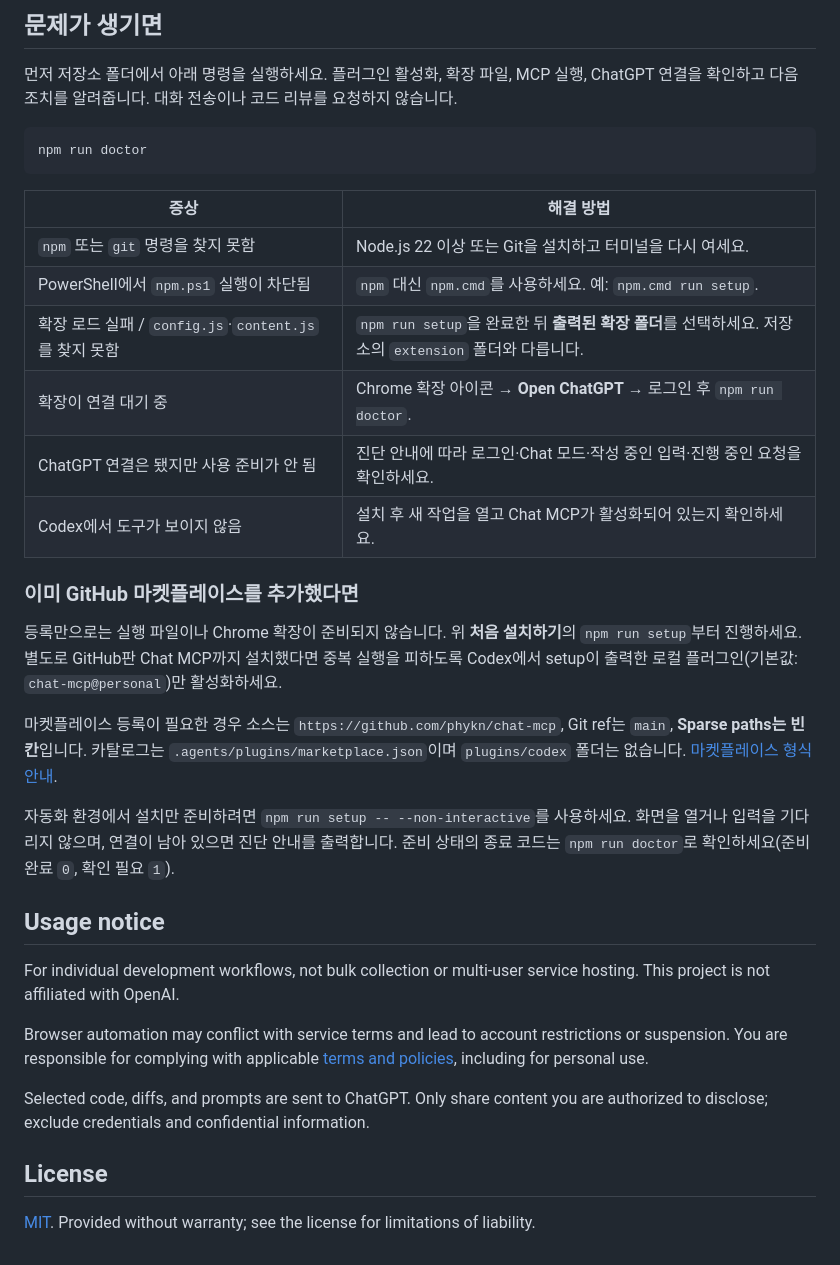
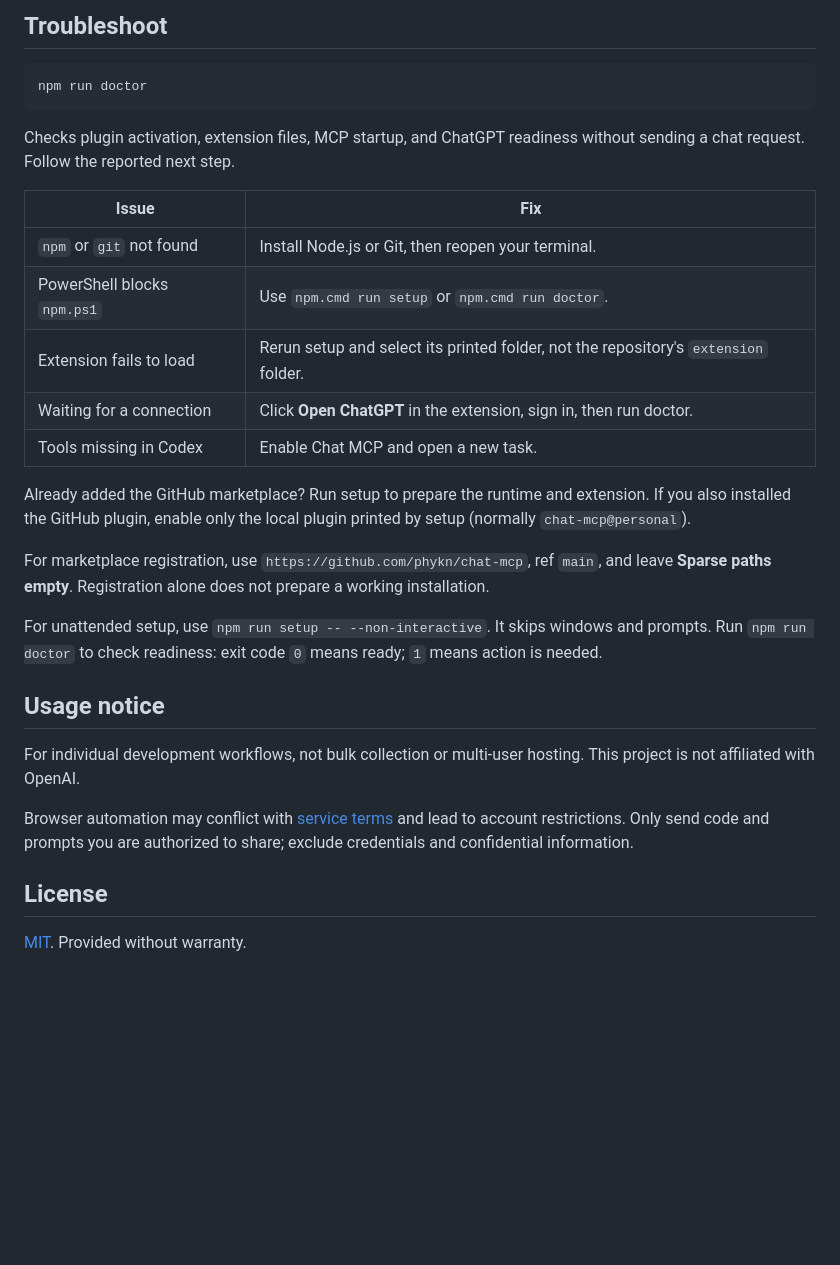
Before and after one commit to phykn/chat-mcp, a Markdown page: README.md, the part around one of its changes. Rendered like a GitHub page; blank space fills up the shorter version.

Commit message:
Simplify README installation guide in English

````diff
--- a/README.md
+++ b/README.md
@@ -72,37 +52,32 @@ npm run setup
 
-## 문제가 생기면
-
-먼저 저장소 폴더에서 아래 명령을 실행하세요. 플러그인 활성화, 확장 파일, MCP 실행, ChatGPT 연결을 확인하고 다음 조치를 알려줍니다. 대화 전송이나 코드 리뷰를 요청하지 않습니다.
+## Troubleshoot
 
 ```sh
 npm run doctor
 ```
 
-| 증상 | 해결 방법 |
+Checks plugin activation, extension files, MCP startup, and ChatGPT readiness without sending a chat request. Follow the reported next step.
+
+| Issue | Fix |
 | --- | --- |
-| `npm` 또는 `git` 명령을 찾지 못함 | Node.js 22 이상 또는 Git을 설치하고 터미널을 다시 여세요. |
-| PowerShell에서 `npm.ps1` 실행이 차단됨 | `npm` 대신 `npm.cmd`를 사용하세요. 예: `npm.cmd run setup`. |
-| 확장 로드 실패 / `config.js`·`content.js`를 찾지 못함 | `npm run setup`을 완료한 뒤 **출력된 확장 폴더**를 선택하세요. 저장소의 `extension` 폴더와 다릅니다. |
-| 확장이 연결 대기 중 | Chrome 확장 아이콘 → **Open ChatGPT** → 로그인 후 `npm run doctor`. |
-| ChatGPT 연결은 됐지만 사용 준비가 안 됨 | 진단 안내에 따라 로그인·Chat 모드·작성 중인 입력·진행 중인 요청을 확인하세요. |
-| Codex에서 도구가 보이지 않음 | 설치 후 새 작업을 열고 Chat MCP가 활성화되어 있는지 확인하세요. |
+| `npm` or `git` not found | Install Node.js or Git, then reopen your terminal. |
+| PowerShell blocks `npm.ps1` | Use `npm.cmd run setup` or `npm.cmd run doctor`. |
+| Extension fails to load | Rerun setup and select its printed folder, not the repository's `extension` folder. |
+| Waiting for a connection | Click **Open ChatGPT** in the extension, sign in, then run doctor. |
+| Tools missing in Codex | Enable Chat MCP and open a new task. |
 
-### 이미 GitHub 마켓플레이스를 추가했다면
+Already added the GitHub marketplace? Run setup to prepare the runtime and extension. If you also installed the GitHub plugin, enable only the local plugin printed by setup (normally `chat-mcp@personal`).
 
-등록만으로는 실행 파일이나 Chrome 확장이 준비되지 않습니다. 위 **처음 설치하기**의 `npm run setup`부터 진행하세요. 별도로 GitHub판 Chat MCP까지 설치했다면 중복 실행을 피하도록 Codex에서 setup이 출력한 로컬 플러그인(기본값: `chat-mcp@personal`)만 활성화하세요.
+For marketplace registration, use `https://github.com/phykn/chat-mcp`, ref `main`, and leave **Sparse paths empty**. Registration alone does not prepare a working installation.
 
-마켓플레이스 등록이 필요한 경우 소스는 `https://github.com/phykn/chat-mcp`, Git ref는 `main`, **Sparse paths는 빈칸**입니다. 카탈로그는 `.agents/plugins/marketplace.json`이며 `plugins/codex` 폴더는 없습니다. [마켓플레이스 형식 안내](https://developers.openai.com/plugins/build/plugins#marketplace-metadata).
-
-자동화 환경에서 설치만 준비하려면 `npm run setup -- --non-interactive`를 사용하세요. 화면을 열거나 입력을 기다리지 않으며, 연결이 남아 있으면 진단 안내를 출력합니다. 준비 상태의 종료 코드는 `npm run doctor`로 확인하세요(준비 완료 `0`, 확인 필요 `1`).
+For unattended setup, use `npm run setup -- --non-interactive`. It skips windows and prompts. Run `npm run doctor` to check readiness: exit code `0` means ready; `1` means action is needed.
 
 ## Usage notice
 
-For individual development workflows, not bulk collection or multi-user service hosting. This project is not affiliated with OpenAI.
+For individual development workflows, not bulk collection or multi-user hosting. This project is not affiliated with OpenAI.
 
-Browser automation may conflict with service terms and lead to account restrictions or suspension. You are responsible for complying with applicable [terms and policies](https://openai.com/policies/), including for personal use.
-
-Selected code, diffs, and prompts are sent to ChatGPT. Only share content you are authorized to disclose; exclude credentials and confidential information.
+Browser automation may conflict with [service terms](https://openai.com/policies/) and lead to account restrictions. Only send code and prompts you are authorized to share; exclude credentials and confidential information.
 
 ## License
 
-[MIT](LICENSE). Provided without warranty; see the license for limitations of liability.
+[MIT](LICENSE). Provided without warranty.
````
Also changed, not shown: other parts of README.md (+21 -41 lines).
